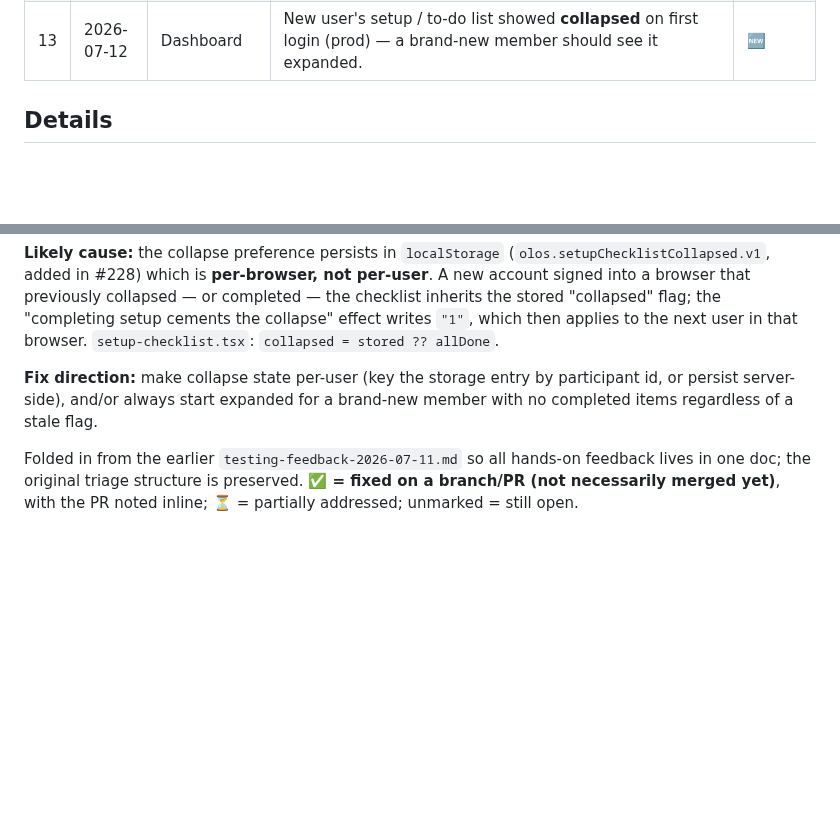
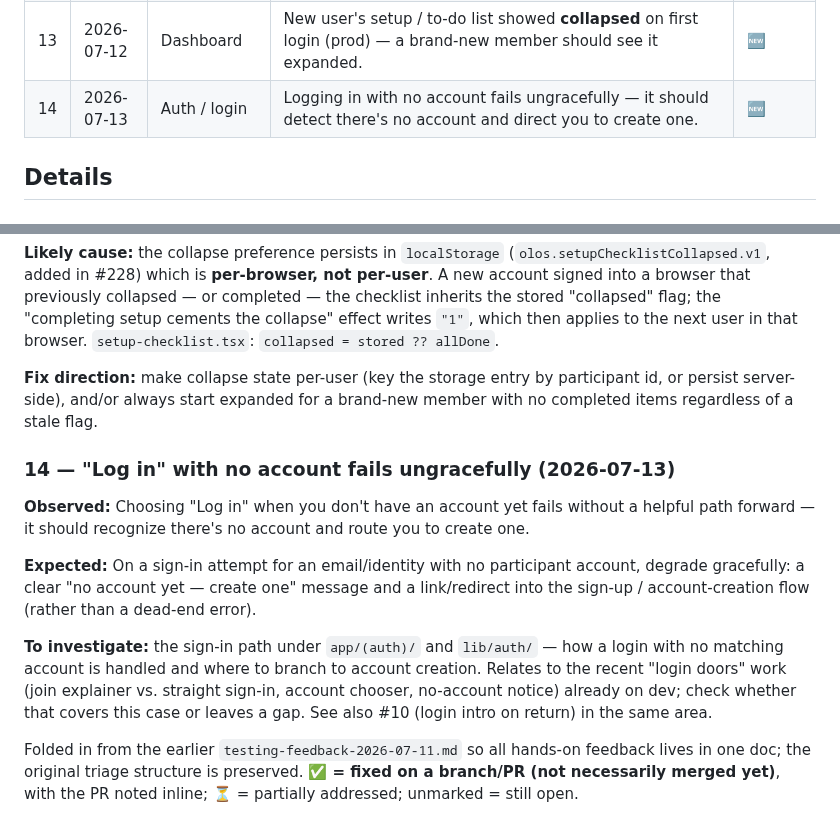
Before and after one commit to TheUpskillingLabs/OLOS, a Markdown page: docs/feedback-running-list.md, 2 parts joined by grey strips. GitHub-like rendering; blank space fills up the shorter version.

Commit message:
docs(feedback): #14 login with no account should route to sign-up
Co-Authored-By: Claude Opus 4.8 (1M context) <noreply@anthropic.com>

```diff
--- a/docs/feedback-running-list.md
+++ b/docs/feedback-running-list.md
@@ -19,6 +19,7 @@ Status legend: 🆕 new · 🔍 needs-dedupe · ✅ addressed · ❌ won't-do
 | 11 | 2026-07-12 | Labs / waitlist | Decide what additional information to collect when someone joins the waitlist for a lab in a city that doesn't have one yet. | 🆕 |
 | 12 | 2026-07-12 | Profile / nav | Profile back link still lands in the Directory, not the page I came from. #229 fixed the owner `/profile` route (→ dashboard) but viewing your own profile via `/u/[handle]` still shows "Back to the Directory"; back should be referrer-aware. | 🆕 |
 | 13 | 2026-07-12 | Dashboard | New user's setup / to-do list showed **collapsed** on first login (prod) — a brand-new member should see it expanded. | 🆕 |
+| 14 | 2026-07-13 | Auth / login | Logging in with no account fails ungracefully — it should detect there's no account and direct you to create one. | 🆕 |
 
 ## Details
 
@@ -124,6 +125,13 @@ Once a cycle flips `upcoming` → `active` (which is also when the problem-state
 **Likely cause:** the collapse preference persists in `localStorage` (`olos.setupChecklistCollapsed.v1`, added in #228) which is **per-browser, not per-user**. A new account signed into a browser that previously collapsed — or completed — the checklist inherits the stored "collapsed" flag; the "completing setup cements the collapse" effect writes `"1"`, which then applies to the next user in that browser. `setup-checklist.tsx`: `collapsed = stored ?? allDone`.
 
 **Fix direction:** make collapse state per-user (key the storage entry by participant id, or persist server-side), and/or always start expanded for a brand-new member with no completed items regardless of a stale flag.
+
+### 14 — "Log in" with no account fails ungracefully (2026-07-13)
+**Observed:** Choosing "Log in" when you don't have an account yet fails without a helpful path forward — it should recognize there's no account and route you to create one.
+
+**Expected:** On a sign-in attempt for an email/identity with no participant account, degrade gracefully: a clear "no account yet — create one" message and a link/redirect into the sign-up / account-creation flow (rather than a dead-end error).
+
+**To investigate:** the sign-in path under `app/(auth)/` and `lib/auth/` — how a login with no matching account is handled and where to branch to account creation. Relates to the recent "login doors" work (join explainer vs. straight sign-in, account chooser, no-account notice) already on dev; check whether that covers this case or leaves a gap. See also #10 (login intro on return) in the same area.
 
 Folded in from the earlier `testing-feedback-2026-07-11.md` so all hands-on feedback lives in one doc; the original triage structure is preserved. **✅ = fixed on a branch/PR (not necessarily merged yet)**, with the PR noted inline; ⏳ = partially addressed; unmarked = still open.
 
```
